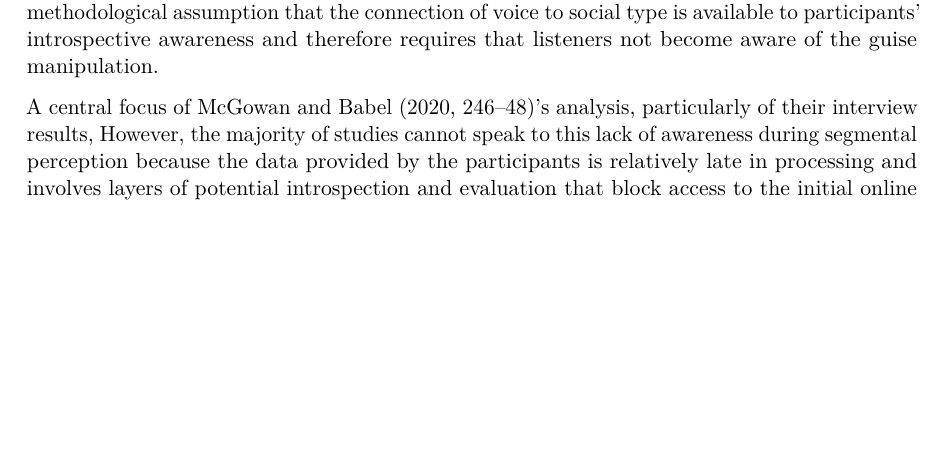
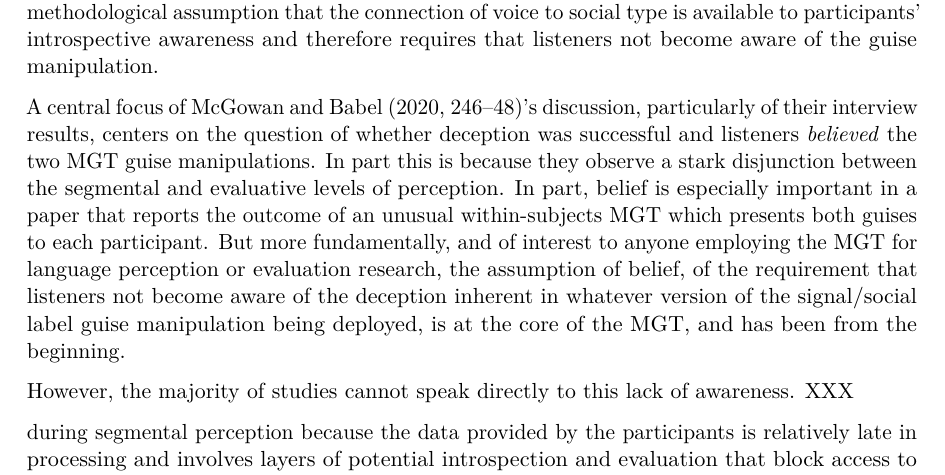
Before and after one commit to kbmcgowan/kl-km-jos-manusctipt, a LaTeX paper (_tex/index.tex): part of page 5 of 31, cut so that both start at the same text, the shorter picture padded with empty space. Compiled offline with pdfLaTeX.

Commit message:
Built site for gh-pages

```diff
--- a/_tex/index.tex
+++ b/_tex/index.tex
@@ -424,13 +424,27 @@ the connection of voice to social type is available to participants'
 introspective awareness and therefore requires that listeners not become
 aware of the guise manipulation.
 
-A central focus of McGowan and Babel (2020, 246--48)'s analysis,
-particularly of their interview results, However, the majority of
-studies cannot speak to this lack of awareness during segmental
-perception because the data provided by the participants is relatively
-late in processing and involves layers of potential introspection and
-evaluation that block access to the initial online percept for listeners
-and researchers alike.
+A central focus of McGowan and Babel (2020, 246--48)'s discussion,
+particularly of their interview results, centers on the question of
+whether deception was successful and listeners \emph{believed} the two
+MGT guise manipulations. In part this is because they observe a stark
+disjunction between the segmental and evaluative levels of perception.
+In part, belief is especially important in a paper that reports the
+outcome of an unusual within-subjects MGT which presents both guises to
+each participant. But more fundamentally, and of interest to anyone
+employing the MGT for language perception or evaluation research, the
+assumption of belief, of the requirement that listeners not become aware
+of the deception inherent in whatever version of the signal/social label
+guise manipulation being deployed, is at the core of the MGT, and has
+been from the beginning.
+
+However, the majority of studies cannot speak directly to this lack of
+awareness. XXX
+
+during segmental perception because the data provided by the
+participants is relatively late in processing and involves layers of
+potential introspection and evaluation that block access to the initial
+online percept for listeners and researchers alike.
 
 XXX I was working here
 
```
Also changed, not shown: index.pdf, 3 other files.
